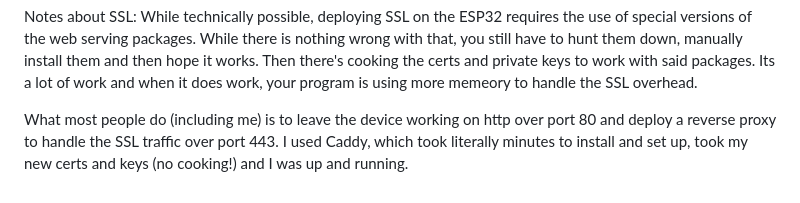
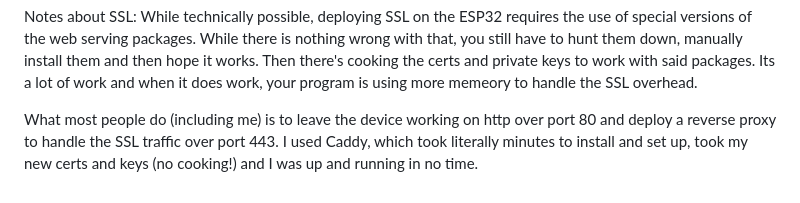
Before and after one commit to mhschmall/Esp32-Blog-Server, a Markdown page: README.md, the part around the change. GitHub-like rendering.

```diff
--- a/README.md
+++ b/README.md
@@ -48,4 +48,4 @@ If you need to power off the server, I recommend using the OFF button on the adm
 
 Notes about SSL: While technically possible, deploying SSL on the ESP32 requires the use of special versions of the web serving packages. While there is nothing wrong with that, you still have to hunt them down, manually install them and then hope it works. Then there's cooking the certs and private keys to work with said packages. Its a lot of work and when it does work, your program is using more memeory to handle the SSL overhead.
 
-What most people do (including me) is to leave the device working on http over port 80 and deploy a reverse proxy to handle the SSL traffic over port 443. I used Caddy, which took literally minutes to install and set up, took my new certs and keys (no cooking!) and I was up and running.
+What most people do (including me) is to leave the device working on http over port 80 and deploy a reverse proxy to handle the SSL traffic over port 443. I used Caddy, which took literally minutes to install and set up, took my new certs and keys (no cooking!) and I was up and running in no time.
```
